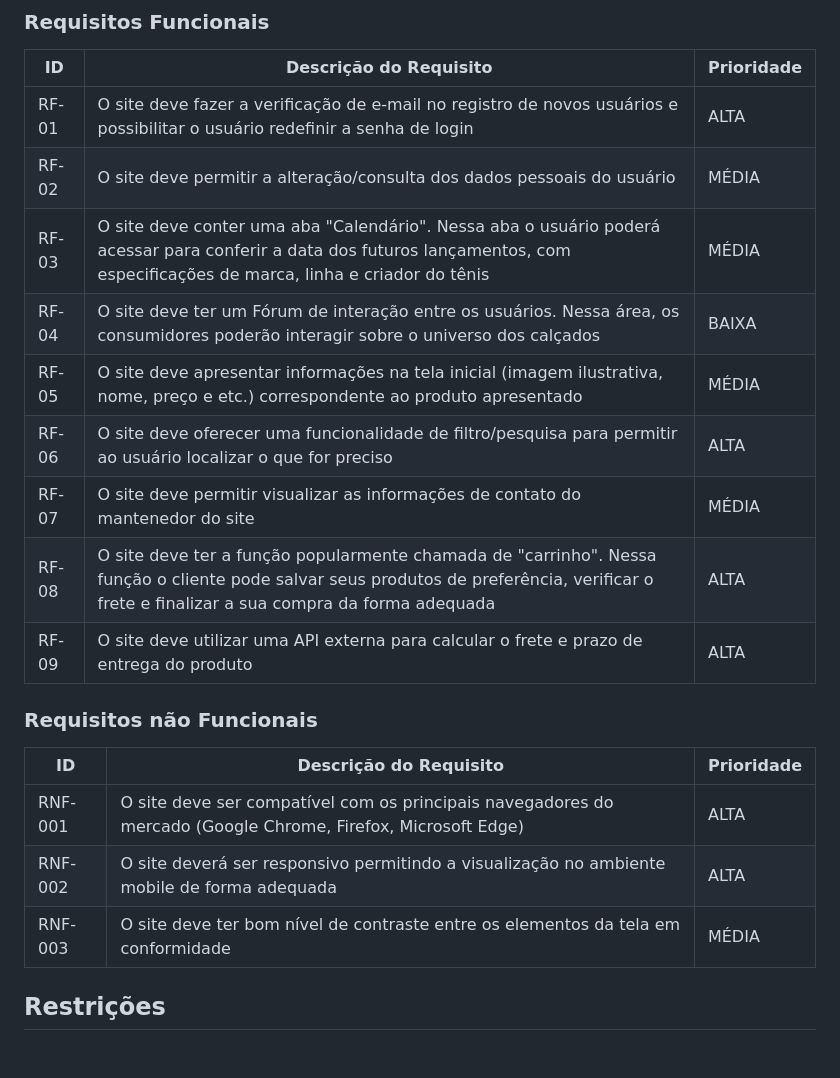
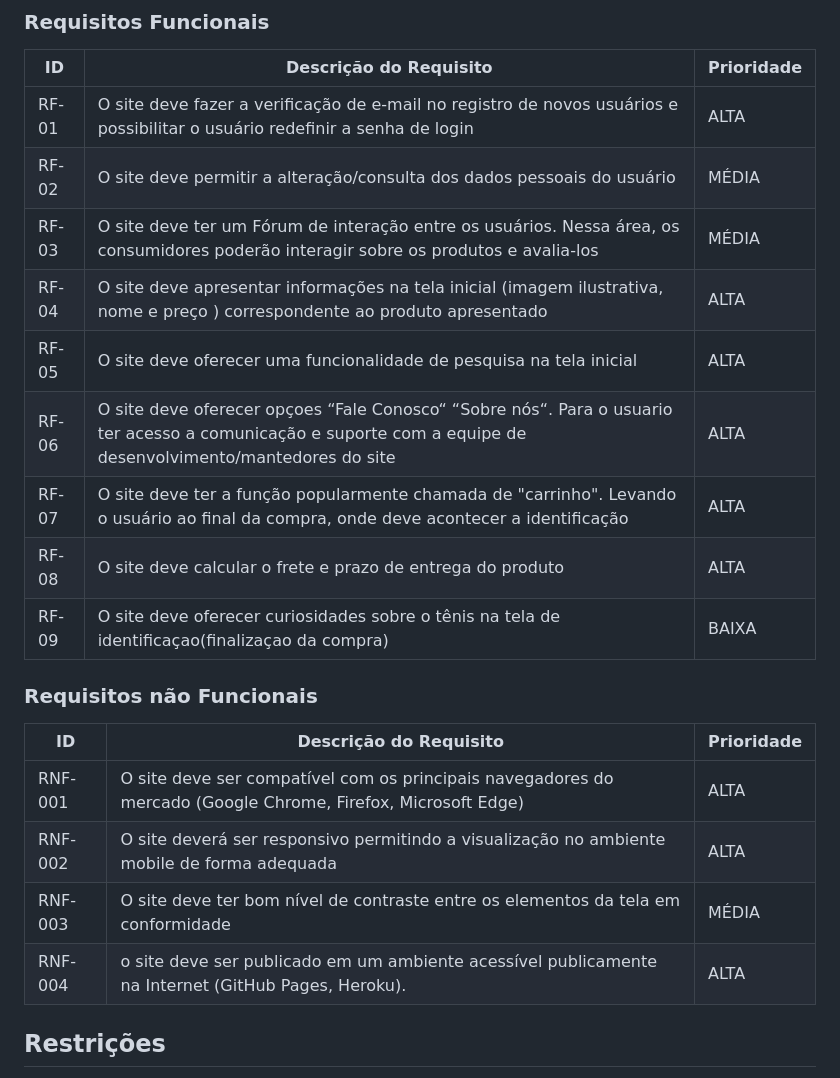
Before and after one commit to ICEI-PUC-Minas-PMV-ADS/pmv-ads-2023-1-e1-proj-web-t9-time4_soladodeouro, a Markdown page: docs/02-Especificação do Projeto.md, the part around the change printed below. GitHub-like rendering; blank space fills up the shorter version.

```diff
--- a/docs/02-Especificação do Projeto.md
+++ b/docs/02-Especificação do Projeto.md
@@ -46,13 +42,13 @@ As tabelas que se seguem apresentam os requisitos funcionais e não funcionais q
 |-----|-----------------------------------------|----|
 |RF-01| O site deve fazer a verificação de e-mail no registro de novos usuários e possibilitar o usuário redefinir a senha de login | ALTA |
 |RF-02| O site deve permitir a alteração/consulta dos dados pessoais do usuário   | MÉDIA |
-|RF-03| O site deve conter uma aba "Calendário". Nessa aba o usuário poderá acessar para conferir a data dos futuros lançamentos, com especificações de marca, linha e criador do tênis | MÉDIA |
-|RF-04| O site deve ter um Fórum de interação entre os usuários. Nessa área, os consumidores poderão interagir sobre o universo dos calçados | BAIXA |
-|RF-05| O site deve apresentar informações na tela inicial (imagem ilustrativa, nome, preço e etc.) correspondente ao produto apresentado |MÉDIA|
-|RF-06| O site deve oferecer uma funcionalidade de filtro/pesquisa para permitir ao usuário localizar o que for preciso |ALTA|
-|RF-07| O site deve permitir visualizar as informações de contato do mantenedor do site |MÉDIA|
-|RF-08| O site deve ter a função popularmente chamada de "carrinho". Nessa função o cliente pode salvar seus produtos de preferência, verificar o frete e finalizar a sua compra da forma adequada |ALTA|
-|RF-09| O site deve utilizar uma API externa para calcular o frete e prazo de entrega do produto |ALTA|
+|RF-03| O site deve ter um Fórum de interação entre os usuários. Nessa área, os consumidores poderão interagir sobre os produtos e avalia-los | MÉDIA |
+|RF-04| O site deve apresentar informações na tela inicial (imagem ilustrativa, nome e preço ) correspondente ao produto apresentado |ALTA|
+|RF-05| O site deve oferecer uma funcionalidade de pesquisa na tela inicial |ALTA|
+|RF-06| O site deve oferecer opçoes “Fale Conosco“ “Sobre nós“. Para o usuario ter acesso a comunicação e suporte com a equipe de desenvolvimento/mantedores do site |ALTA|
+|RF-07| O site deve ter a função popularmente chamada de "carrinho". Levando o usuário ao final da compra, onde deve acontecer a identificação |ALTA|
+|RF-08| O site deve calcular o frete e prazo de entrega do produto |ALTA|
+|RF-09| O site deve oferecer curiosidades sobre o tênis na tela de identificaçao(finalizaçao da compra) | BAIXA |
 
 
 ### Requisitos não Funcionais
@@ -62,6 +58,7 @@ As tabelas que se seguem apresentam os requisitos funcionais e não funcionais q
 |RNF-001| O site deve ser compatível com os principais navegadores do mercado (Google Chrome, Firefox, Microsoft Edge) | ALTA |
 |RNF-002| O site deverá ser responsivo permitindo a visualização no ambiente mobile de forma adequada |  ALTA |
 |RNF-003| O site deve ter bom nível de contraste entre os elementos da tela em conformidade |MÉDIA|
+|RNF-004| o site deve ser publicado em um ambiente acessível publicamente na Internet (GitHub Pages, Heroku). |ALTA|
 
 ## Restrições
 
```
Also changed, not shown: other parts of docs/02-Especificação do Projeto.md (+15 -19 lines).
